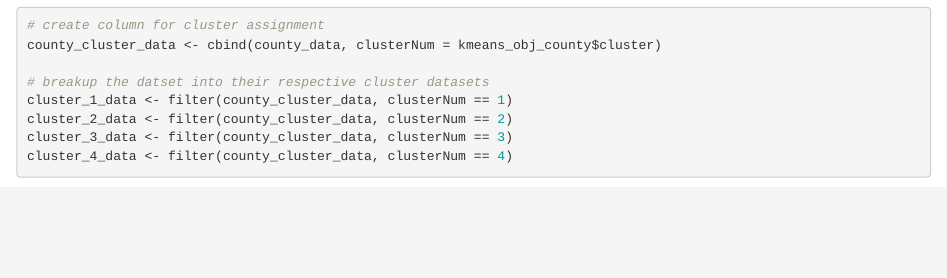
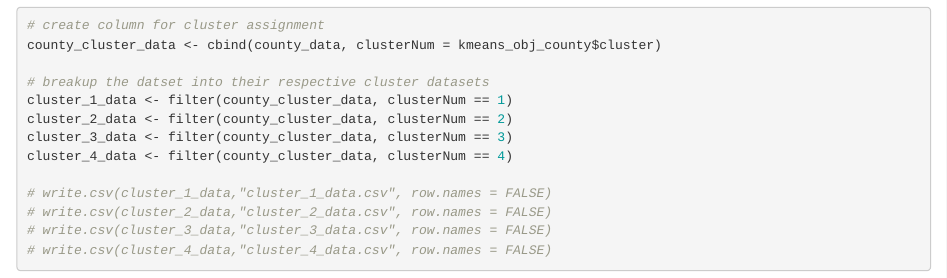
Before and after one commit to cesarmontalverne/Obesity_USA, an R Markdown document (Clustering.Rmd): the page in a window 1100 px wide, from 8550 px down. Rendered offline with R 4.5, knitr and Pandoc, with nearby package versions.

Commit message:
write and create the separate cluster csv files (commented the lines out)

````diff
--- a/Clustering.Rmd
+++ b/Clustering.Rmd
@@ -89,4 +89,9 @@ cluster_1_data <- filter(county_cluster_data, clusterNum == 1)
 cluster_2_data <- filter(county_cluster_data, clusterNum == 2)
 cluster_3_data <- filter(county_cluster_data, clusterNum == 3)
 cluster_4_data <- filter(county_cluster_data, clusterNum == 4)
+
+# write.csv(cluster_1_data,"cluster_1_data.csv", row.names = FALSE)
+# write.csv(cluster_2_data,"cluster_2_data.csv", row.names = FALSE)
+# write.csv(cluster_3_data,"cluster_3_data.csv", row.names = FALSE)
+# write.csv(cluster_4_data,"cluster_4_data.csv", row.names = FALSE)
 ```
````
